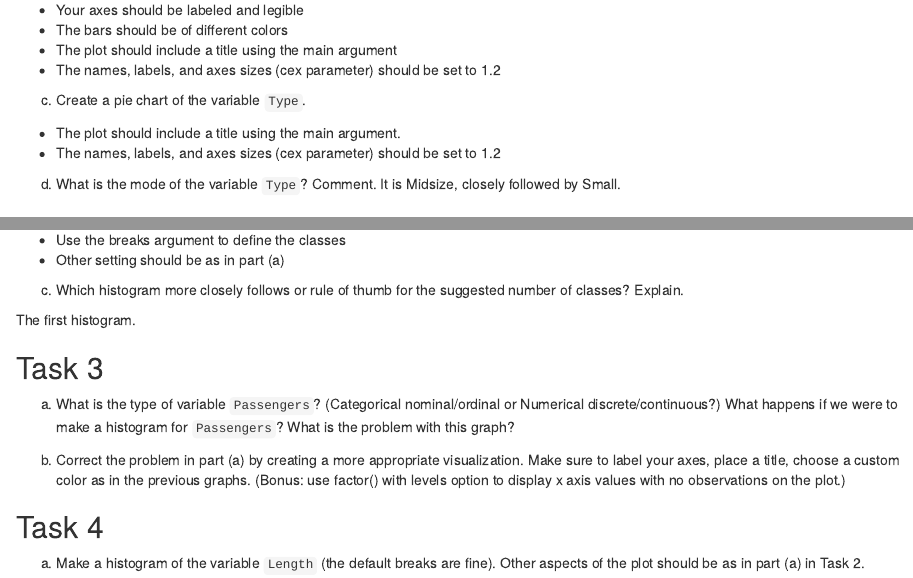
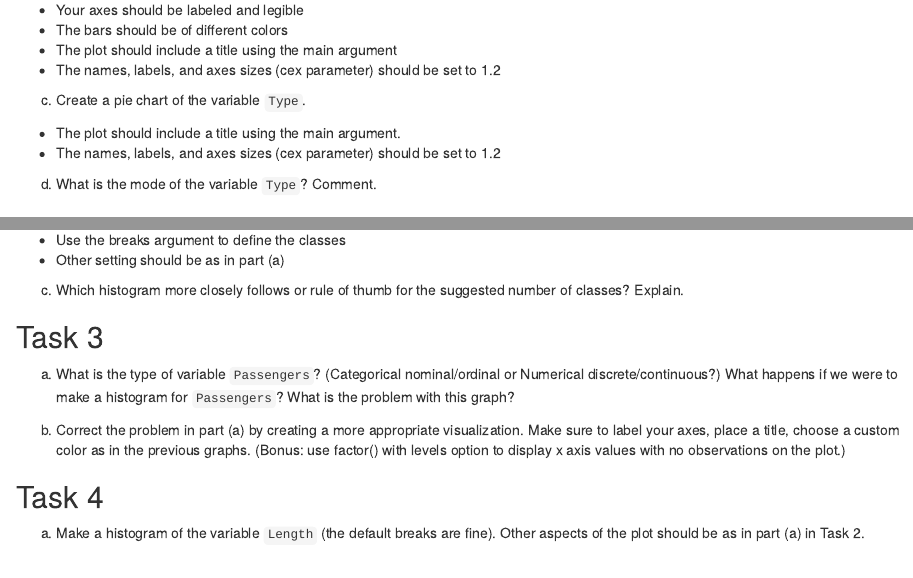
Before and after one commit to ernbilen/Data180-2_Fall22, an R Markdown document (hw2/hw2.Rmd): the page in a window 1100 px wide, from 1440 px down, and a second part further down, joined at a grey line. Rendered offline with R 4.5, knitr and Pandoc, with nearby package versions.

Commit message:
Update hw2.Rmd

````diff
--- a/hw2/hw2.Rmd
+++ b/hw2/hw2.Rmd
@@ -58,7 +58,7 @@ c) Create a pie chart of the variable `Type`.
 *	The names, labels, and axes sizes (cex parameter) should be set to 1.2
 
 d) What is the mode of the variable `Type`? Comment.
-It is Midsize, closely followed by Small.
+
 
 ## Task 2
 a) Create a histogram of the variable `Horsepower`.
@@ -83,7 +83,7 @@ c) Which histogram more closely follows or rule of thumb for the suggested numbe
 ```{r}
 
 ```
-The first histogram.
+
 
 ## Task 3
 a) What is the type of variable `Passengers`? (Categorical nominal/ordinal or Numerical discrete/continuous?) What happens if we were to make a histogram for `Passengers`? What is the problem with this graph?
````
